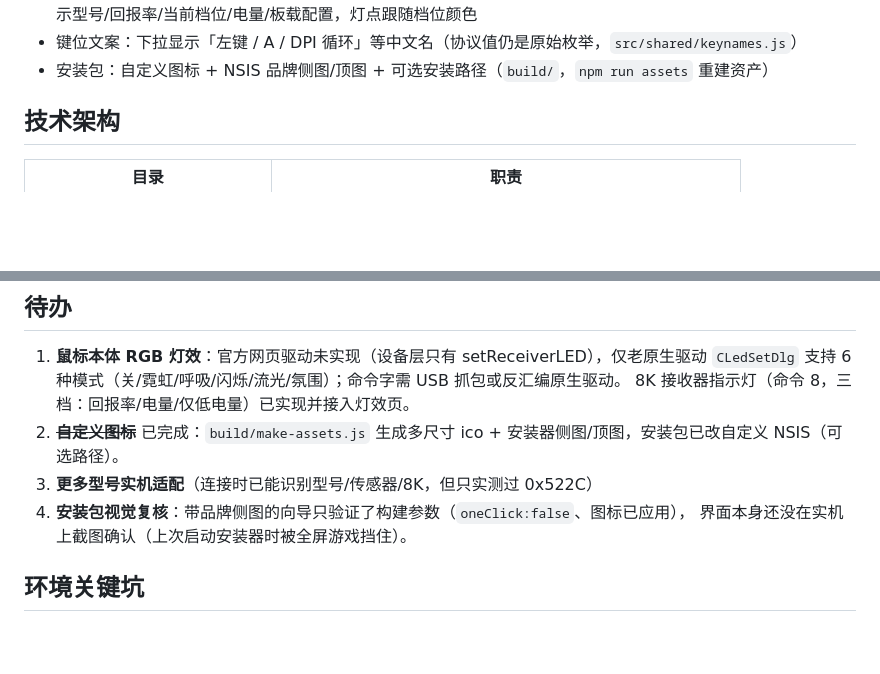
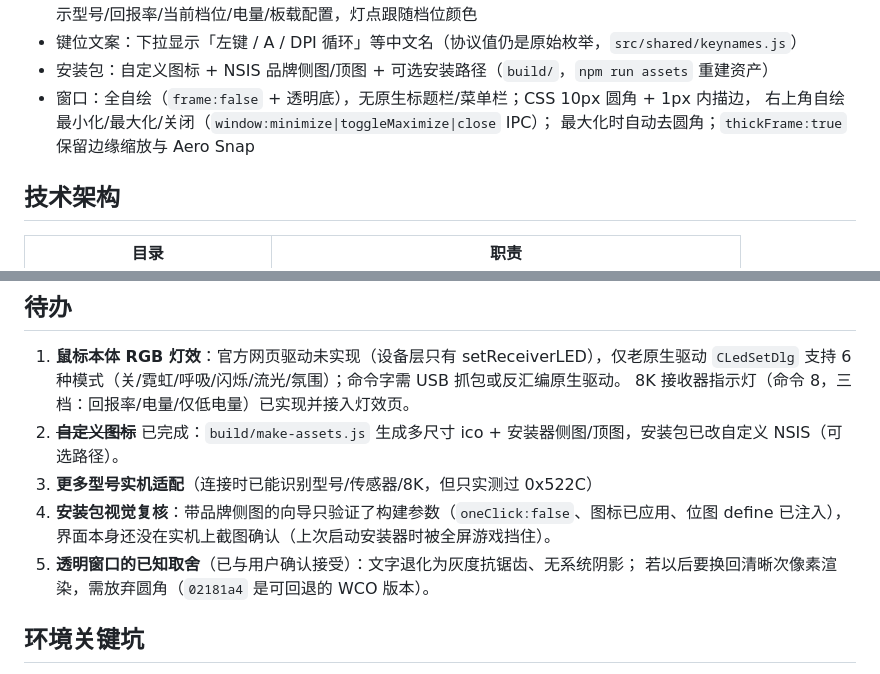
Before and after one commit to HeHaoren/incott-mouse-app, a Markdown page: docs/HANDOFF.md, 2 parts joined by grey strips. GitHub-like rendering; blank space fills up the shorter version.

Commit message:
docs: 记录全自绘窗口与已确认的三项验证结果

```diff
--- a/docs/HANDOFF.md
+++ b/docs/HANDOFF.md
@@ -25,6 +25,9 @@
   DPI 页右侧「设备实时面板」显示型号/回报率/当前档位/电量/板载配置，灯点跟随档位颜色
 - 键位文案：下拉显示「左键 / A / DPI 循环」等中文名（协议值仍是原始枚举，`src/shared/keynames.js`）
 - 安装包：自定义图标 + NSIS 品牌侧图/顶图 + 可选安装路径（`build/`，`npm run assets` 重建资产）
+- 窗口：全自绘（`frame:false` + 透明底），无原生标题栏/菜单栏；CSS 10px 圆角 + 1px 内描边，
+  右上角自绘最小化/最大化/关闭（`window:minimize|toggleMaximize|close` IPC）；
+  最大化时自动去圆角；`thickFrame:true` 保留边缘缩放与 Aero Snap
 
 ## 技术架构
 
@@ -59,8 +62,10 @@
    8K 接收器指示灯（命令 8，三档：回报率/电量/仅低电量）已实现并接入灯效页。
 2. ~~**自定义图标**~~ 已完成：`build/make-assets.js` 生成多尺寸 ico + 安装器侧图/顶图，安装包已改自定义 NSIS（可选路径）。
 3. **更多型号实机适配**（连接时已能识别型号/传感器/8K，但只实测过 0x522C）
-4. **安装包视觉复核**：带品牌侧图的向导只验证了构建参数（`oneClick:false`、图标已应用），
+4. **安装包视觉复核**：带品牌侧图的向导只验证了构建参数（`oneClick:false`、图标已应用、位图 define 已注入），
    界面本身还没在实机上截图确认（上次启动安装器时被全屏游戏挡住）。
+5. **透明窗口的已知取舍**（已与用户确认接受）：文字退化为灰度抗锯齿、无系统阴影；
+   若以后要换回清晰次像素渲染，需放弃圆角（`02181a4` 是可回退的 WCO 版本）。
 
 ## 环境关键坑
 
```
Also changed, not shown: .workbuddy/memory/2026-11-13.md (+3 -0 lines).
